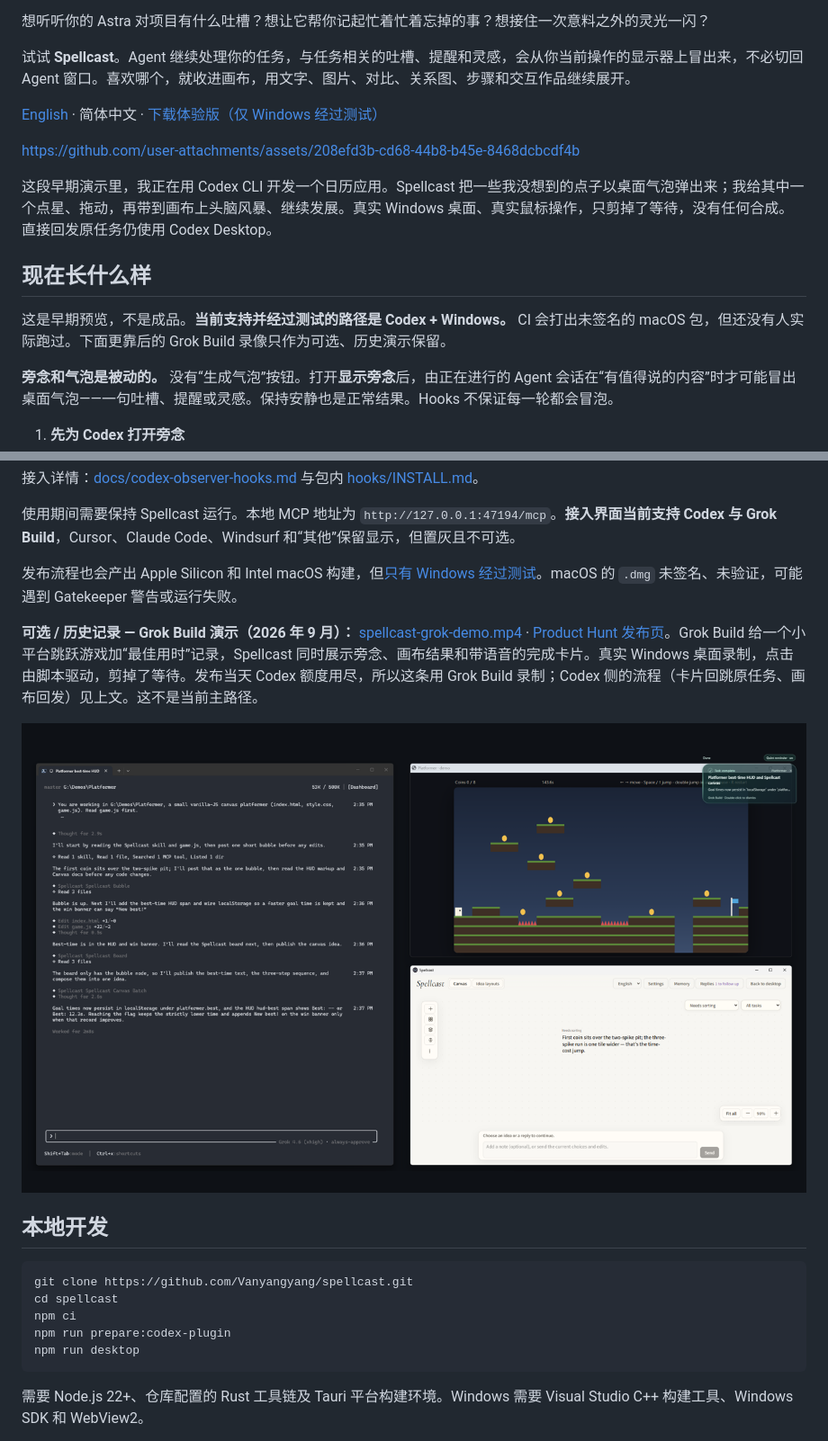
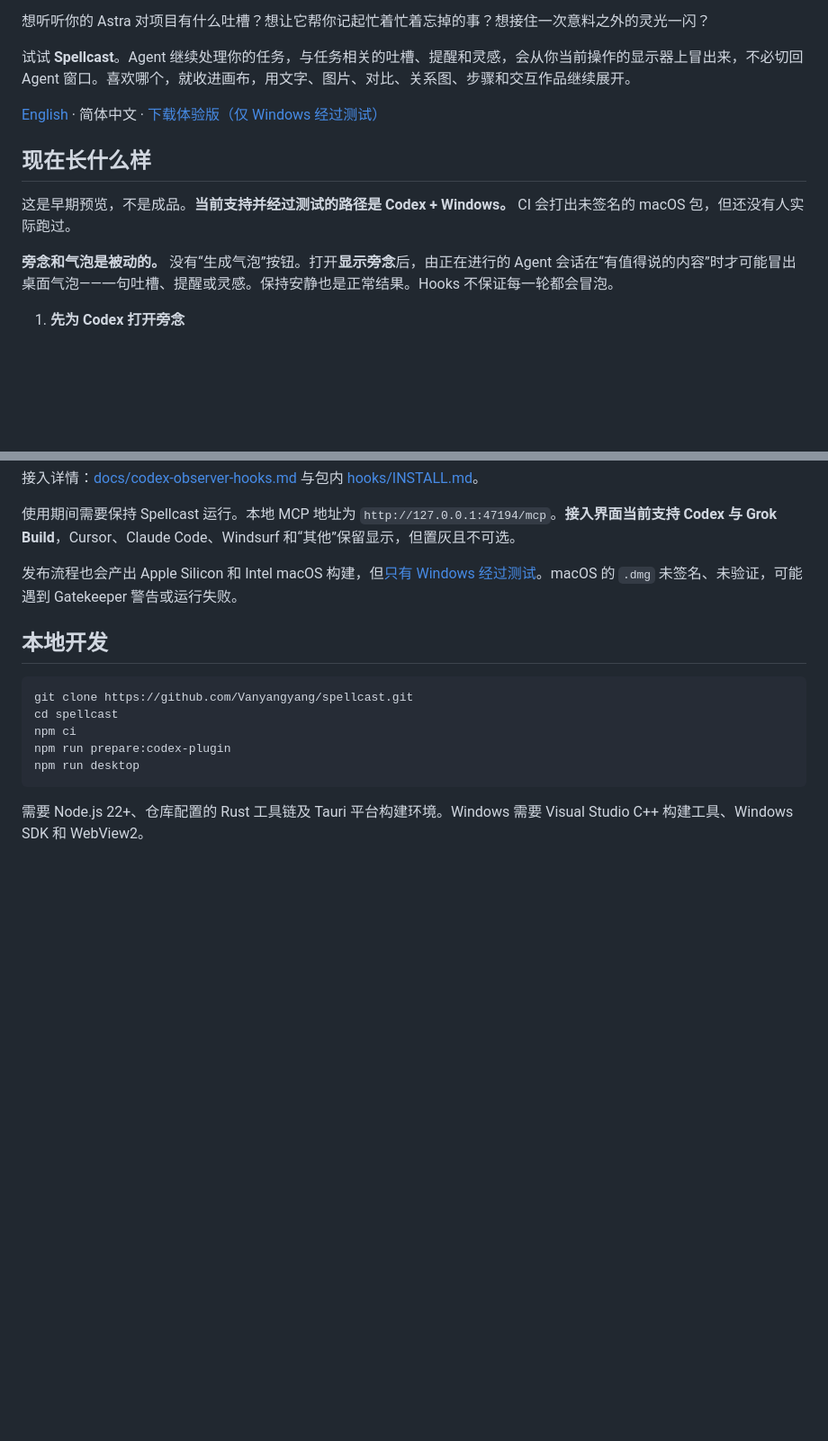
Before and after one commit to Vanyangyang/spellcast, a Markdown page: README.zh-CN.md, 2 parts joined by grey strips. Shown at 90% size. GitHub-like rendering; blank space fills up the shorter version.

````diff
--- a/README.zh-CN.md
+++ b/README.zh-CN.md
@@ -11,13 +11,9 @@
 
 [English](README.md) · 简体中文 · [下载体验版（仅 Windows 经过测试）](https://github.com/Vanyangyang/spellcast/releases/latest)
 
-https://github.com/user-attachments/assets/208efd3b-cd68-44b8-b45e-8468dcbcdf4b
-
-这段早期演示里，我正在用 Codex CLI 开发一个日历应用。Spellcast 把一些我没想到的点子以桌面气泡弹出来；我给其中一个点星、拖动，再带到画布上头脑风暴、继续发展。真实 Windows 桌面、真实鼠标操作，只剪掉了等待，没有任何合成。直接回发原任务仍使用 Codex Desktop。
-
 ## 现在长什么样
 
-这是早期预览，不是成品。**当前支持并经过测试的路径是 Codex + Windows。** CI 会打出未签名的 macOS 包，但还没有人实际跑过。下面更靠后的 Grok Build 录像只作为可选、历史演示保留。
+这是早期预览，不是成品。**当前支持并经过测试的路径是 Codex + Windows。** CI 会打出未签名的 macOS 包，但还没有人实际跑过。
 
 **旁念和气泡是被动的。** 没有“生成气泡”按钮。打开**显示旁念**后，由正在进行的 Agent 会话在“有值得说的内容”时才可能冒出桌面气泡——一句吐槽、提醒或灵感。保持安静也是正常结果。Hooks 不保证每一轮都会冒泡。
 
@@ -91,10 +87,6 @@ Spellcast 是通过 MCP 连接的本地桌面应用，不运行模型，也不
 
 发布流程也会产出 Apple Silicon 和 Intel macOS 构建，但[只有 Windows 经过测试](docs/releases/0.4.2.md)。macOS 的 `.dmg` 未签名、未验证，可能遇到 Gatekeeper 警告或运行失败。
 
-**可选 / 历史记录 — Grok Build 演示（2026 年 9 月）：** [spellcast-grok-demo.mp4](docs/media/spellcast-grok-demo.mp4) · [Product Hunt 发布页](https://www.producthunt.com/products/spellcast)。Grok Build 给一个小平台跳跃游戏加“最佳用时”记录，Spellcast 同时展示旁念、画布结果和带语音的完成卡片。真实 Windows 桌面录制，点击由脚本驱动，剪掉了等待。发布当天 Codex 额度用尽，所以这条用 Grok Build 录制；Codex 侧的流程（卡片回跳原任务、画布回发）见上文。这不是当前主路径。
-
-![Grok Build、平台游戏、画布和完成卡片同屏](docs/media/spellcast-grok-demo-overview.png)
-
 ## 本地开发
 
 ```sh
````
Also changed, not shown: README.md (+1 -9 lines).
